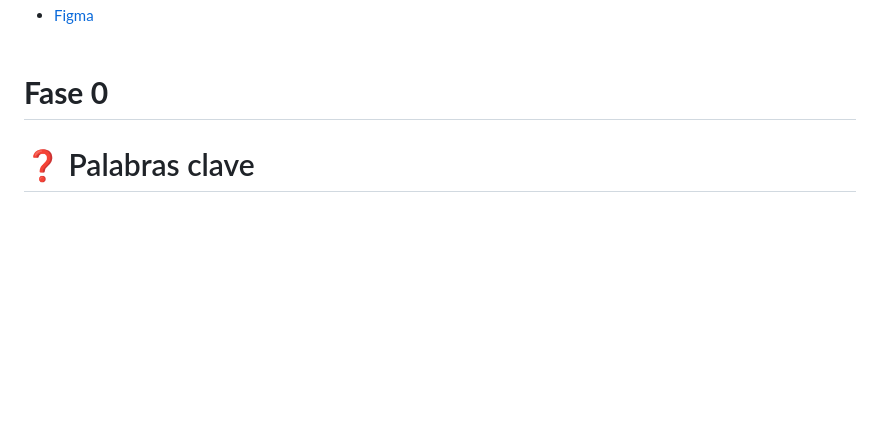
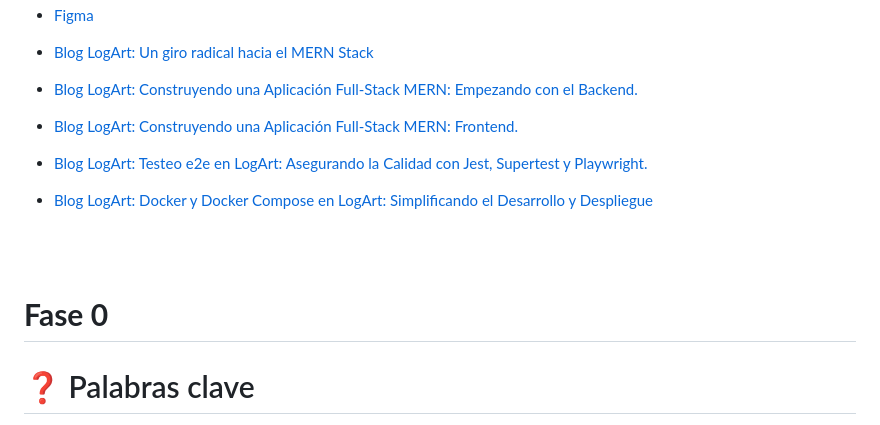
Before and after one commit to codeurjc-students/2024-logart, a Markdown page: README.md, the part around one of its changes. Rendered like a GitHub page; blank space fills up the shorter version.

```diff
--- a/README.md
+++ b/README.md
@@ -10,7 +13,14 @@ Tutor: Micael Gallego Carrillo
 - [Figma](https://www.figma.com/design/rCnGcWEIXcScpNjtIBcZKp/wireFrame?node-id=1-2&t=VRMJLtGbOjGuZY8N-1)
-<br><br>
+- [Blog LogArt: Un giro radical hacia el MERN Stack](https://medium.com/@davidmorenom17/logart-un-giro-radical-hacia-el-mern-stack-060ebde31bc5)
+- [Blog LogArt: Construyendo una Aplicación Full-Stack MERN: Empezando con el Backend.](https://medium.com/@davidmorenom17/construyendo-una-aplicación-full-stack-mern-empezando-con-el-backend-da0e0a14fb8d)
+- [Blog LogArt: Construyendo una Aplicación Full-Stack MERN: Frontend.](https://medium.com/@davidmorenom17/construyendo-una-aplicación-full-stack-mern-frontend-de824052cd30)
+- [Blog LogArt: Testeo e2e en LogArt: Asegurando la Calidad con Jest, Supertest y Playwright.](https://medium.com/@davidmorenom17/testeo-e2e-en-logart-asegurando-la-calidad-con-jest-supertest-y-playwright-cde6b2ff2d59)
+- [Blog LogArt: Docker y Docker Compose en LogArt: Simplificando el Desarrollo y Despliegue](https://medium.com/@davidmorenom17/docker-y-docker-compose-en-logart-simplificando-el-desarrollo-y-despliegue-577e25f77956)
+
+  <br><br>
 
 # **Fase 0**
+
 # ❓ Palabras clave
 
 <div style="text-align: justify">
```
Also changed, not shown: other parts of README.md (+47 -63 lines).
